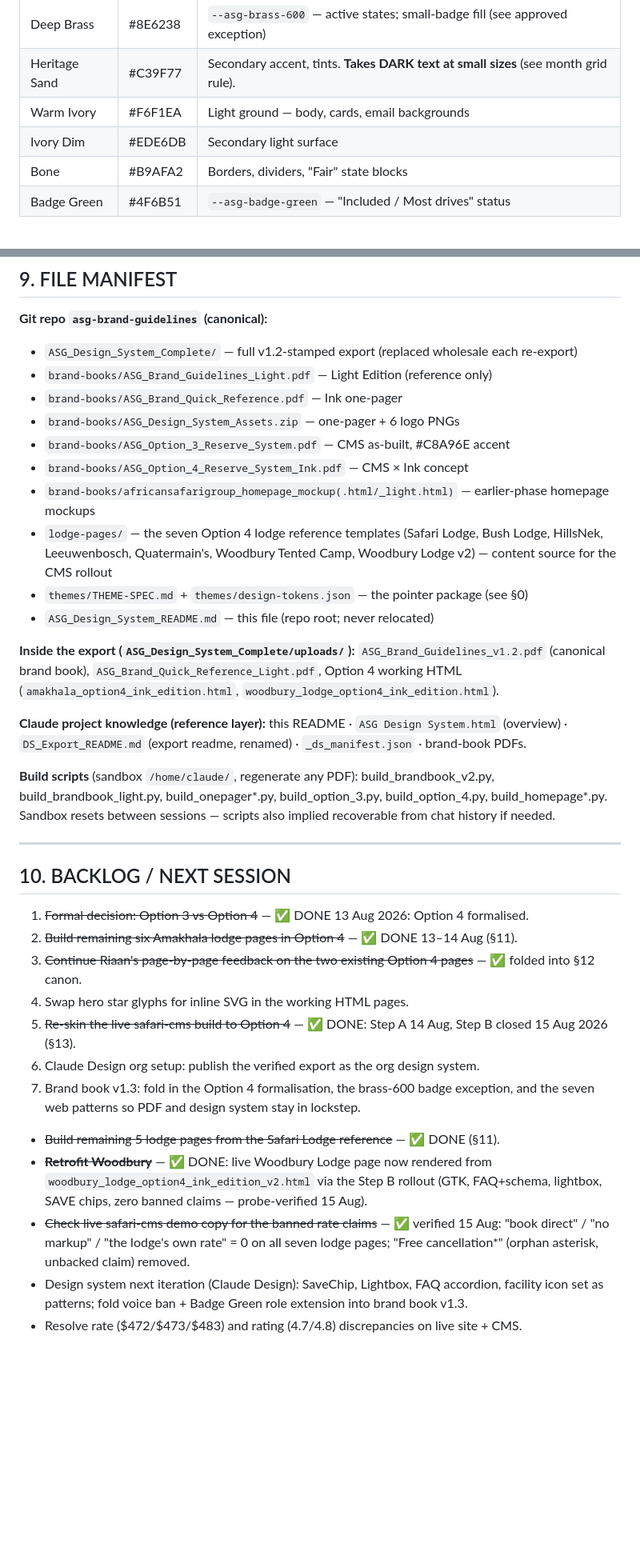
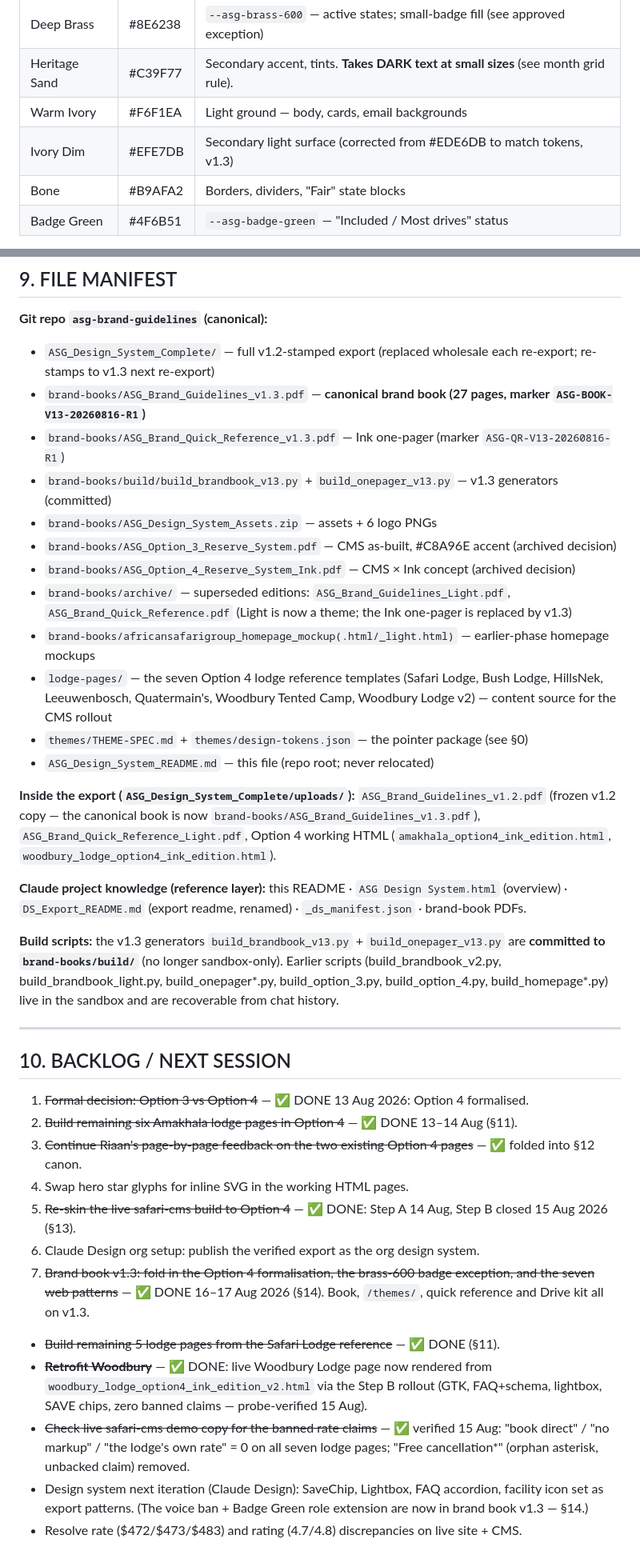
Before and after one commit to riaan-aggenbag/asg-brand-guidelines, a Markdown page: ASG_Design_System_README.md, 2 parts joined by grey strips. Shown at 80% size. Drawn GitHub-style; blank space fills up the shorter version.

Commit message:
README v1.3: status + manifest to v1.3; Drive distribution rule; Ivory Dim #EFE7DB; §14 brand book v1.3 build record

```diff
--- a/ASG_Design_System_README.md
+++ b/ASG_Design_System_README.md
@@ -42,7 +43,7 @@ Status: **Option 4 (CMS × Ink) formalised as THE official ASG web/CMS system (R
 | Deep Brass | #8E6238 | `--asg-brass-600` — active states; small-badge fill (see approved exception) |
 | Heritage Sand | #C39F77 | Secondary accent, tints. **Takes DARK text at small sizes** (see month grid rule). |
 | Warm Ivory | #F6F1EA | Light ground — body, cards, email backgrounds |
-| Ivory Dim | #EDE6DB | Secondary light surface |
+| Ivory Dim | #EFE7DB | Secondary light surface (corrected from #EDE6DB to match tokens, v1.3) |
 | Bone | #B9AFA2 | Borders, dividers, "Fair" state blocks |
 | Badge Green | #4F6B51 | `--asg-badge-green` — "Included / Most drives" status |
 
@@ -153,22 +154,24 @@ The Claude Design export is the machine-usable form of everything above. Stamped
 ## 9. FILE MANIFEST
 
 **Git repo `asg-brand-guidelines` (canonical):**
-- `ASG_Design_System_Complete/` — full v1.2-stamped export (replaced wholesale each re-export)
-- `brand-books/ASG_Brand_Guidelines_Light.pdf` — Light Edition (reference only)
-- `brand-books/ASG_Brand_Quick_Reference.pdf` — Ink one-pager
-- `brand-books/ASG_Design_System_Assets.zip` — one-pager + 6 logo PNGs
-- `brand-books/ASG_Option_3_Reserve_System.pdf` — CMS as-built, #C8A96E accent
-- `brand-books/ASG_Option_4_Reserve_System_Ink.pdf` — CMS × Ink concept
+- `ASG_Design_System_Complete/` — full v1.2-stamped export (replaced wholesale each re-export; re-stamps to v1.3 next re-export)
+- `brand-books/ASG_Brand_Guidelines_v1.3.pdf` — **canonical brand book (27 pages, marker `ASG-BOOK-V13-20260816-R1`)**
+- `brand-books/ASG_Brand_Quick_Reference_v1.3.pdf` — Ink one-pager (marker `ASG-QR-V13-20260816-R1`)
+- `brand-books/build/build_brandbook_v13.py` + `build_onepager_v13.py` — v1.3 generators (committed)
+- `brand-books/ASG_Design_System_Assets.zip` — assets + 6 logo PNGs
+- `brand-books/ASG_Option_3_Reserve_System.pdf` — CMS as-built, #C8A96E accent (archived decision)
+- `brand-books/ASG_Option_4_Reserve_System_Ink.pdf` — CMS × Ink concept (archived decision)
+- `brand-books/archive/` — superseded editions: `ASG_Brand_Guidelines_Light.pdf`, `ASG_Brand_Quick_Reference.pdf` (Light is now a theme; the Ink one-pager is replaced by v1.3)
 - `brand-books/africansafarigroup_homepage_mockup(.html/_light.html)` — earlier-phase homepage mockups
 - `lodge-pages/` — the seven Option 4 lodge reference templates (Safari Lodge, Bush Lodge, HillsNek, Leeuwenbosch, Quatermain's, Woodbury Tented Camp, Woodbury Lodge v2) — content source for the CMS rollout
 - `themes/THEME-SPEC.md` + `themes/design-tokens.json` — the pointer package (see §0)
 - `ASG_Design_System_README.md` — this file (repo root; never relocated)
 
-**Inside the export (`ASG_Design_System_Complete/uploads/`):** `ASG_Brand_Guidelines_v1.2.pdf` (canonical brand book), `ASG_Brand_Quick_Reference_Light.pdf`, Option 4 working HTML (`amakhala_option4_ink_edition.html`, `woodbury_lodge_option4_ink_edition.html`).
+**Inside the export (`ASG_Design_System_Complete/uploads/`):** `ASG_Brand_Guidelines_v1.2.pdf` (frozen v1.2 copy — the canonical book is now `brand-books/ASG_Brand_Guidelines_v1.3.pdf`), `ASG_Brand_Quick_Reference_Light.pdf`, Option 4 working HTML (`amakhala_option4_ink_edition.html`, `woodbury_lodge_option4_ink_edition.html`).
 
 **Claude project knowledge (reference layer):** this README · `ASG Design System.html` (overview) · `DS_Export_README.md` (export readme, renamed) · `_ds_manifest.json` · brand-book PDFs.
 
-**Build scripts** (sandbox `/home/claude/`, regenerate any PDF): build_brandbook_v2.py, build_brandbook_light.py, build_onepager*.py, build_option_3.py, build_option_4.py, build_homepage*.py. Sandbox resets between sessions — scripts also implied recoverable from chat history if needed.
+**Build scripts:** the v1.3 generators `build_brandbook_v13.py` + `build_onepager_v13.py` are **committed to `brand-books/build/`** (no longer sandbox-only). Earlier scripts (build_brandbook_v2.py, build_brandbook_light.py, build_onepager*.py, build_option_3.py, build_option_4.py, build_homepage*.py) live in the sandbox and are recoverable from chat history.
 
 ---
 
@@ -180,11 +183,11 @@ The Claude Design export is the machine-usable form of everything above. Stamped
 4. Swap hero star glyphs for inline SVG in the working HTML pages.
 5. ~~Re-skin the live safari-cms build to Option 4~~ — ✅ DONE: Step A 14 Aug, Step B closed 15 Aug 2026 (§13).
 6. Claude Design org setup: publish the verified export as the org design system.
-7. Brand book v1.3: fold in the Option 4 formalisation, the brass-600 badge exception, and the seven web patterns so PDF and design system stay in lockstep.
+7. ~~Brand book v1.3: fold in the Option 4 formalisation, the brass-600 badge exception, and the seven web patterns~~ — ✅ DONE 16–17 Aug 2026 (§14). Book, `/themes/`, quick reference and Drive kit all on v1.3.
 - ~~Build remaining 5 lodge pages from the Safari Lodge reference~~ — ✅ DONE (§11).
 - ~~**Retrofit Woodbury**~~ — ✅ DONE: live Woodbury Lodge page now rendered from `woodbury_lodge_option4_ink_edition_v2.html` via the Step B rollout (GTK, FAQ+schema, lightbox, SAVE chips, zero banned claims — probe-verified 15 Aug).
 - ~~Check live safari-cms demo copy for the banned rate claims~~ — ✅ verified 15 Aug: "book direct" / "no markup" / "the lodge's own rate" = 0 on all seven lodge pages; "Free cancellation*" (orphan asterisk, unbacked claim) removed.
-- Design system next iteration (Claude Design): SaveChip, Lightbox, FAQ accordion, facility icon set as patterns; fold voice ban + Badge Green role extension into brand book v1.3.
+- Design system next iteration (Claude Design): SaveChip, Lightbox, FAQ accordion, facility icon set as export patterns. (The voice ban + Badge Green role extension are now in brand book v1.3 — §14.)
 - Resolve rate ($472/$473/$483) and rating (4.7/4.8) discrepancies on live site + CMS.
 
 ## 11. OVERNIGHT BUILD — ALL AMAKHALA LODGE PAGES (13–14 Aug 2026)
```
Also changed, not shown: other parts of ASG_Design_System_README.md (+34 -10 lines).
